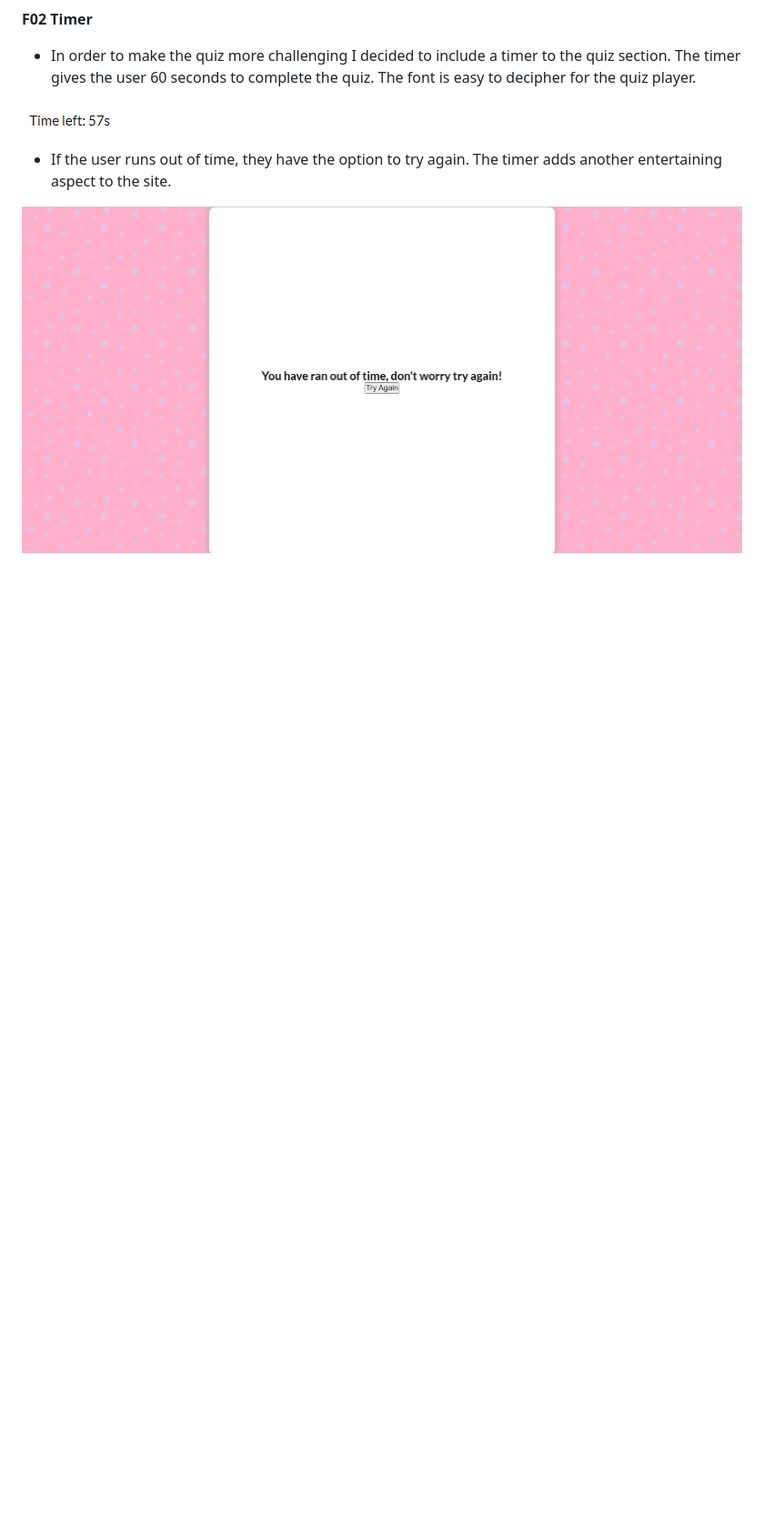
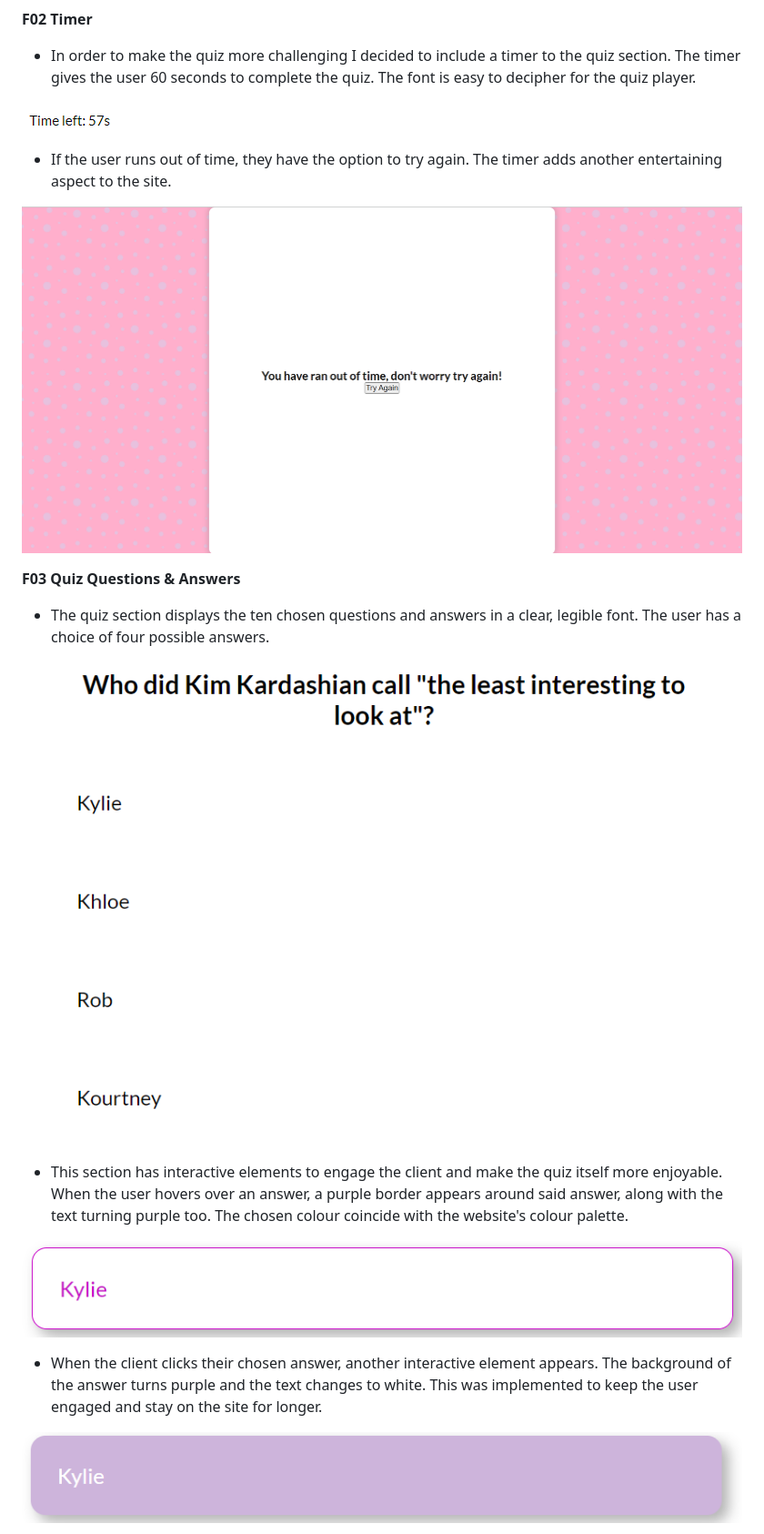
Before and after one commit to erincunningham7/project-portfolio-two-, a Markdown page: README.md, the part around the change printed below. Shown: that part at 91% size. GitHub-like rendering; pictures changed too: assets/images/answer-highlight.png (added), assets/images/chosen-answer.png (added), assets/images/question-answers.png (added); blank space fills up the shorter version.

Commit message:
Upload f03 imagand update f03 in readme file

```diff
--- a/README.md
+++ b/README.md
@@ -99,3 +99,18 @@ The website contains all of the classic elements of a quiz - a series of multipl
  * If the user runs out of time, they have the option to try again. The timer adds another entertaining aspect to the site.
 
 ![Image](assets/images/try-again.png)
+
+**F03 Quiz Questions & Answers**
+
+* The quiz section displays the ten chosen questions and answers in a clear, legible font. The user has a choice of four possible answers.
+
+![Image](assets/images/question-answers.png)
+
+* This section has interactive elements to engage the client and make the quiz itself more enjoyable. When the user hovers over an answer, a purple border appears around said answer, along with the text turning purple too. The chosen colour coincide with the website's colour palette.
+
+![Image](assets/images/answer-highlight.png)
+
+* When the client clicks their chosen answer, another interactive element appears. The background of the answer turns purple and the text changes to white. This was implemented to keep the user engaged and stay on the site for longer.
+
+![Image](assets/images/chosen-answer.png)
+
```
Also changed, not shown: other parts of README.md (+10 -0 lines), assets/css/Screenshot 2023-05-04 113340.png (added).
